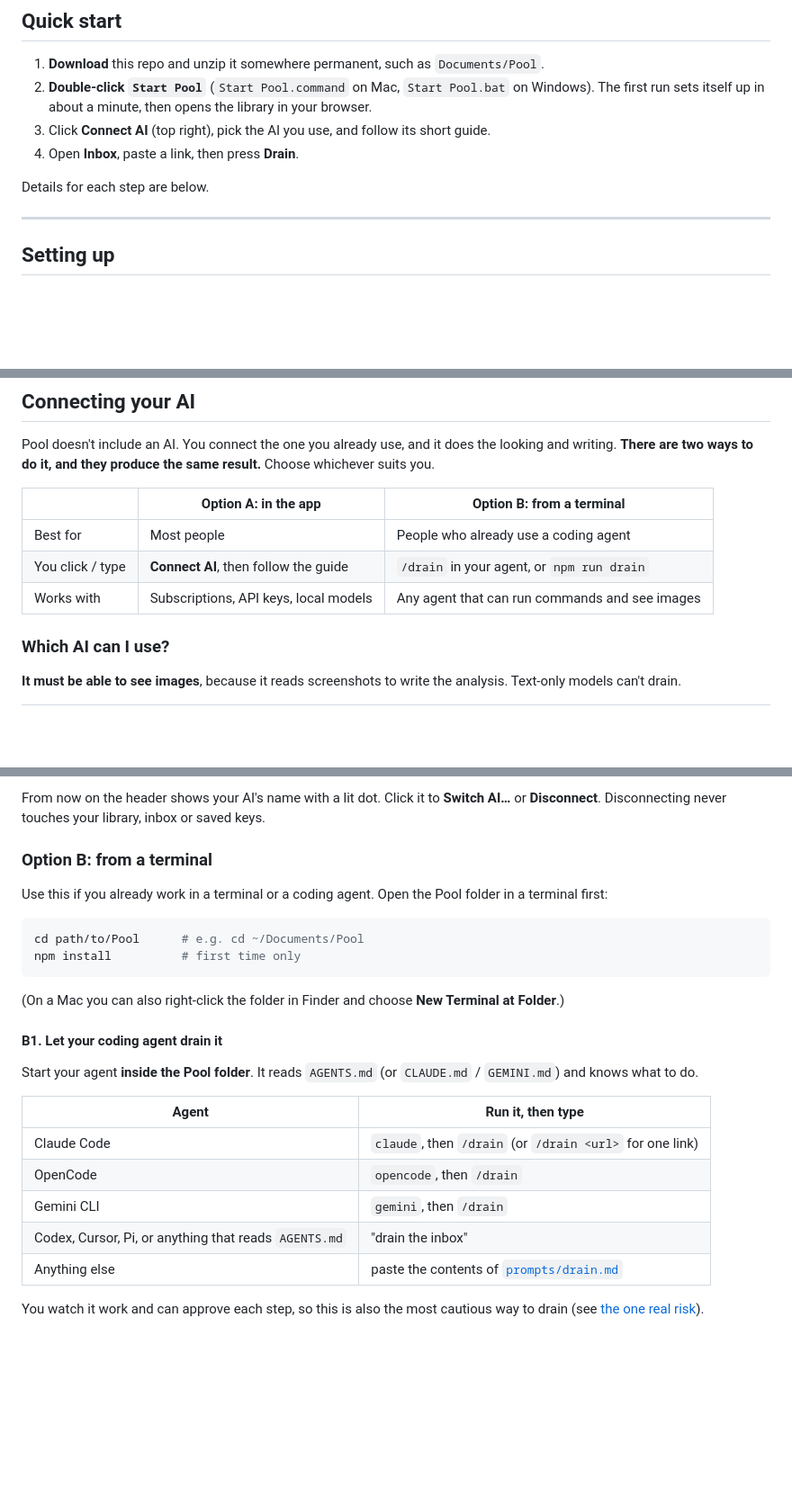
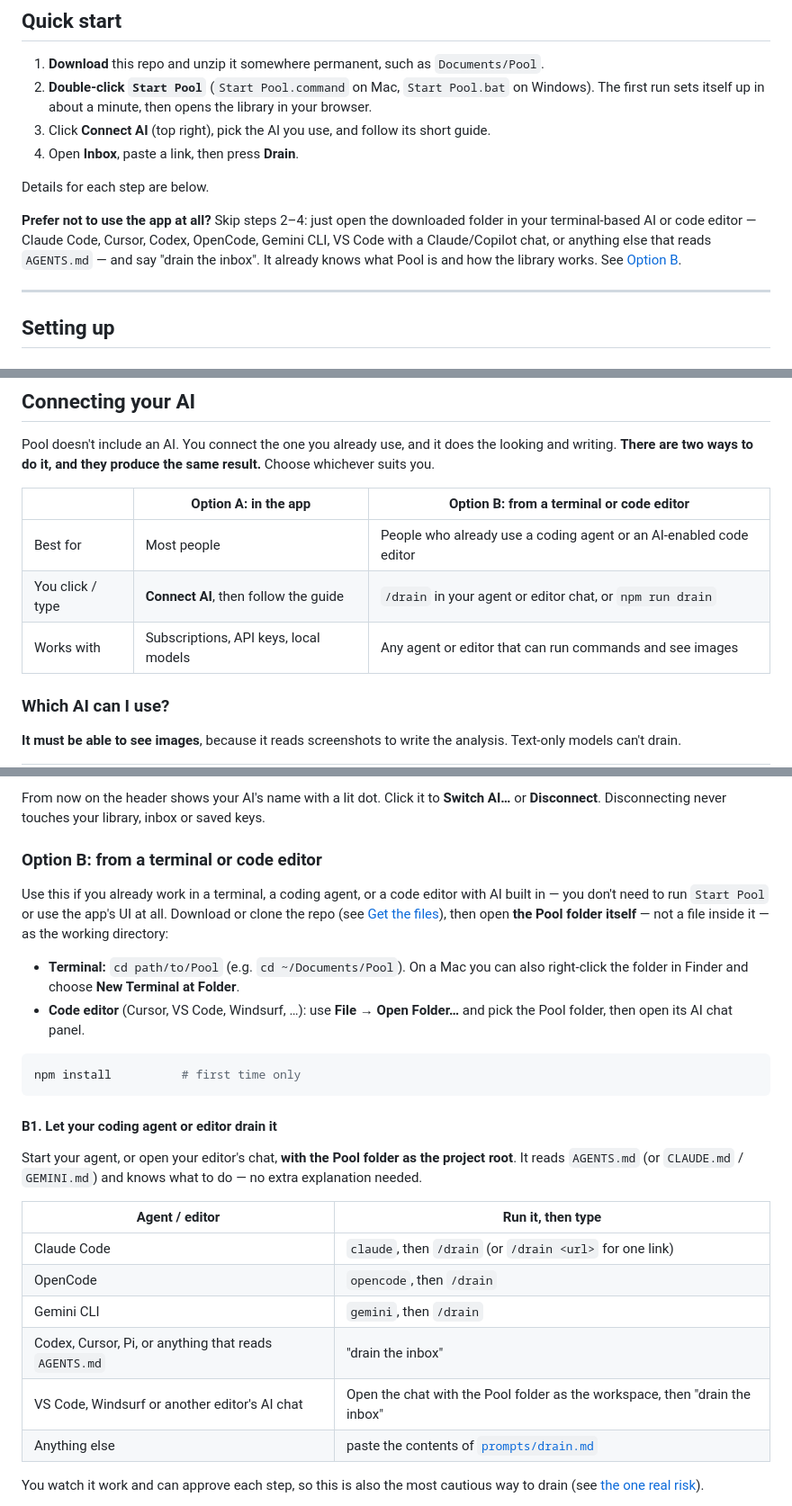
Before and after one commit to YLynnLee/Pool-inspiration-library, a Markdown page: README.md, 3 parts joined by grey strips. Shown at 90% size. Rendered like a GitHub page; blank space fills up the shorter version.

Commit message:
Document opening the folder directly in a terminal AI or code editor
Option B already let a coding agent drain the inbox from a terminal, but
the README didn't make clear this is a full alternative to the app —
you can skip Start Pool and Connect AI entirely by opening the downloaded
folder straight in a terminal-based agent or an AI-enabled code editor
(Cursor, VS Code, etc.), which picks up AGENTS.md on its own.

Co-Authored-By: Claude Sonnet 5 <noreply@anthropic.com>

````diff
--- a/README.md
+++ b/README.md
@@ -54,6 +54,11 @@ scratch every time.
 4. Open **Inbox**, paste a link, then press **Drain**.
 
 Details for each step are below.
+
+**Prefer not to use the app at all?** Skip steps 2–4: just open the downloaded folder in your
+terminal-based AI or code editor — Claude Code, Cursor, Codex, OpenCode, Gemini CLI, VS Code with a
+Claude/Copilot chat, or anything else that reads `AGENTS.md` — and say "drain the inbox". It already
+knows what Pool is and how the library works. See [Option B](#option-b-from-a-terminal-or-code-editor).
 
 ---
 
@@ -157,11 +162,11 @@ Pool doesn't include an AI. You connect the one you already use, and it does the
 writing. **There are two ways to do it, and they produce the same result.** Choose whichever suits
 you.
 
-| | **Option A: in the app** | **Option B: from a terminal** |
+| | **Option A: in the app** | **Option B: from a terminal or code editor** |
 | --- | --- | --- |
-| Best for | Most people | People who already use a coding agent |
-| You click / type | **Connect AI**, then follow the guide | `/drain` in your agent, or `npm run drain` |
-| Works with | Subscriptions, API keys, local models | Any agent that can run commands and see images |
+| Best for | Most people | People who already use a coding agent or an AI-enabled code editor |
+| You click / type | **Connect AI**, then follow the guide | `/drain` in your agent or editor chat, or `npm run drain` |
+| Works with | Subscriptions, API keys, local models | Any agent or editor that can run commands and see images |
 
 ### Which AI can I use?
 
@@ -216,29 +221,34 @@ models can't drain.
 From now on the header shows your AI's name with a lit dot. Click it to **Switch AI…** or
 **Disconnect**. Disconnecting never touches your library, inbox or saved keys.
 
-### Option B: from a terminal
+### Option B: from a terminal or code editor
 
-Use this if you already work in a terminal or a coding agent. Open the Pool folder in a terminal
-first:
+Use this if you already work in a terminal, a coding agent, or a code editor with AI built in — you
+don't need to run `Start Pool` or use the app's UI at all. Download or clone the repo (see
+[Get the files](#1-get-the-files)), then open **the Pool folder itself** — not a file inside it — as
+the working directory:
+
+- **Terminal:** `cd path/to/Pool` (e.g. `cd ~/Documents/Pool`). On a Mac you can also right-click the
+  folder in Finder and choose **New Terminal at Folder**.
+- **Code editor** (Cursor, VS Code, Windsurf, …): use **File → Open Folder…** and pick the Pool
+  folder, then open its AI chat panel.
 
 ```bash
-cd path/to/Pool      # e.g. cd ~/Documents/Pool
 npm install          # first time only
 ```
 
-(On a Mac you can also right-click the folder in Finder and choose **New Terminal at Folder**.)
+#### B1. Let your coding agent or editor drain it
 
-#### B1. Let your coding agent drain it
+Start your agent, or open your editor's chat, **with the Pool folder as the project root**. It reads
+`AGENTS.md` (or `CLAUDE.md` / `GEMINI.md`) and knows what to do — no extra explanation needed.
 
-Start your agent **inside the Pool folder**. It reads `AGENTS.md` (or `CLAUDE.md` / `GEMINI.md`) and
-knows what to do.
-
-| Agent | Run it, then type |
+| Agent / editor | Run it, then type |
 | --- | --- |
 | Claude Code | `claude`, then `/drain` (or `/drain <url>` for one link) |
 | OpenCode | `opencode`, then `/drain` |
 | Gemini CLI | `gemini`, then `/drain` |
 | Codex, Cursor, Pi, or anything that reads `AGENTS.md` | "drain the inbox" |
+| VS Code, Windsurf or another editor's AI chat | Open the chat with the Pool folder as the workspace, then "drain the inbox" |
 | Anything else | paste the contents of [`prompts/drain.md`](prompts/drain.md) |
 
 You watch it work and can approve each step, so this is also the most cautious way to drain (see
````
Also changed, not shown: other parts of README.md (+1 -1 lines).
